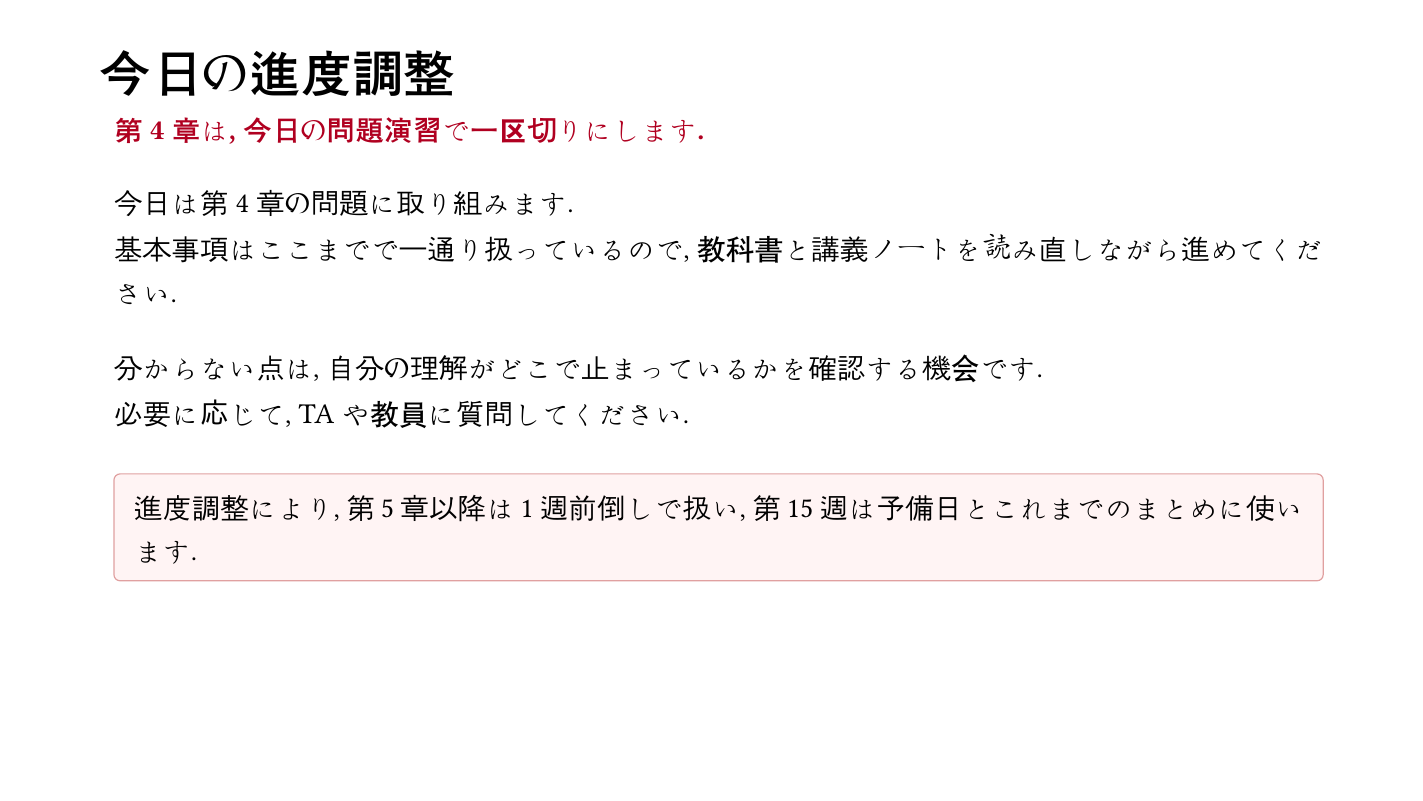
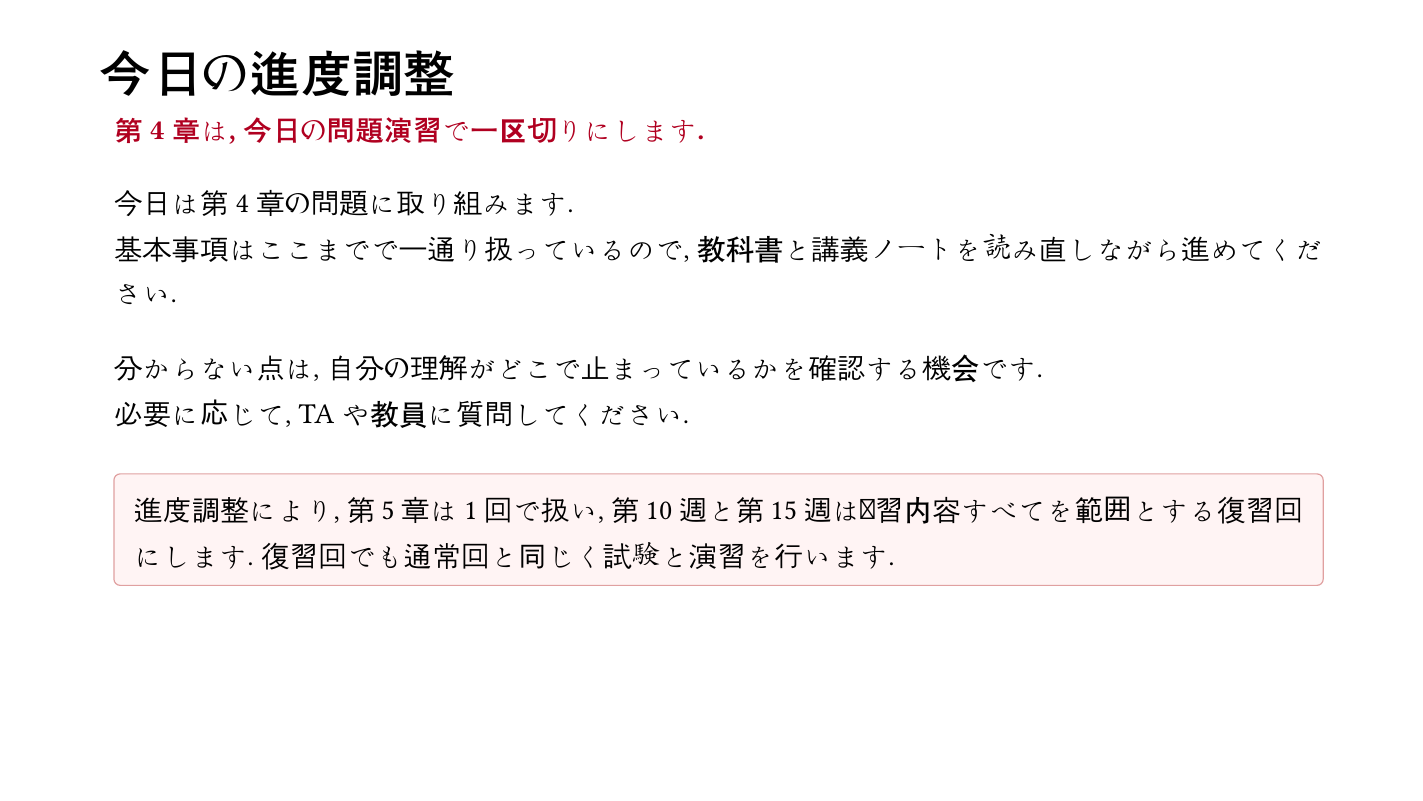
Before and after one commit to shinaoka/mechanics_I_2026, a Typst document (book/enrollment-notice-midterm-slides.typ): page 6 of 9. Compiled offline with Typst 0.15; a missing font is replaced by an installed copy or a similar font.

Commit message:
Add review weeks to schedule

```diff
--- a/book/enrollment-notice-midterm-slides.typ
+++ b/book/enrollment-notice-midterm-slides.typ
@@ -157,7 +157,7 @@
   #v(0.55em)
 
   #note[
-    進度調整により, 第5章以降は1週前倒しで扱い, 第15週は予備日とこれまでのまとめに使います.
+    進度調整により, 第5章は1回で扱い, 第10週と第15週は既習内容すべてを範囲とする復習回にします. 復習回でも通常回と同じく試験と演習を行います.
   ]
 ]
 
```
Also changed, not shown: book/pdf/enrollment-notice-midterm.pdf, 2 other files.
